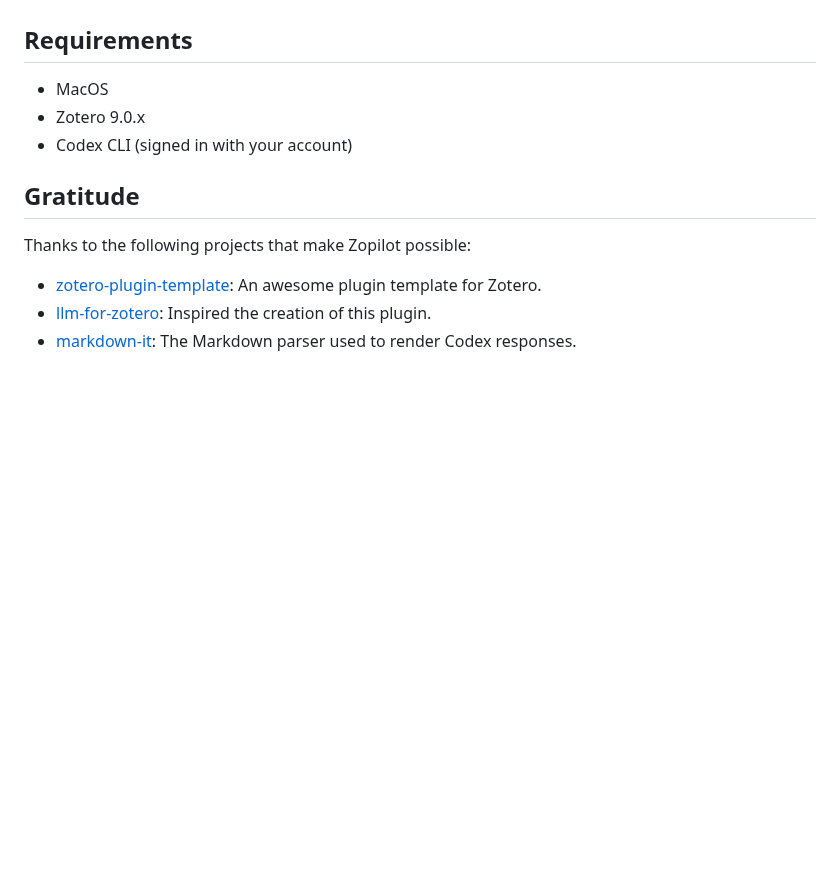
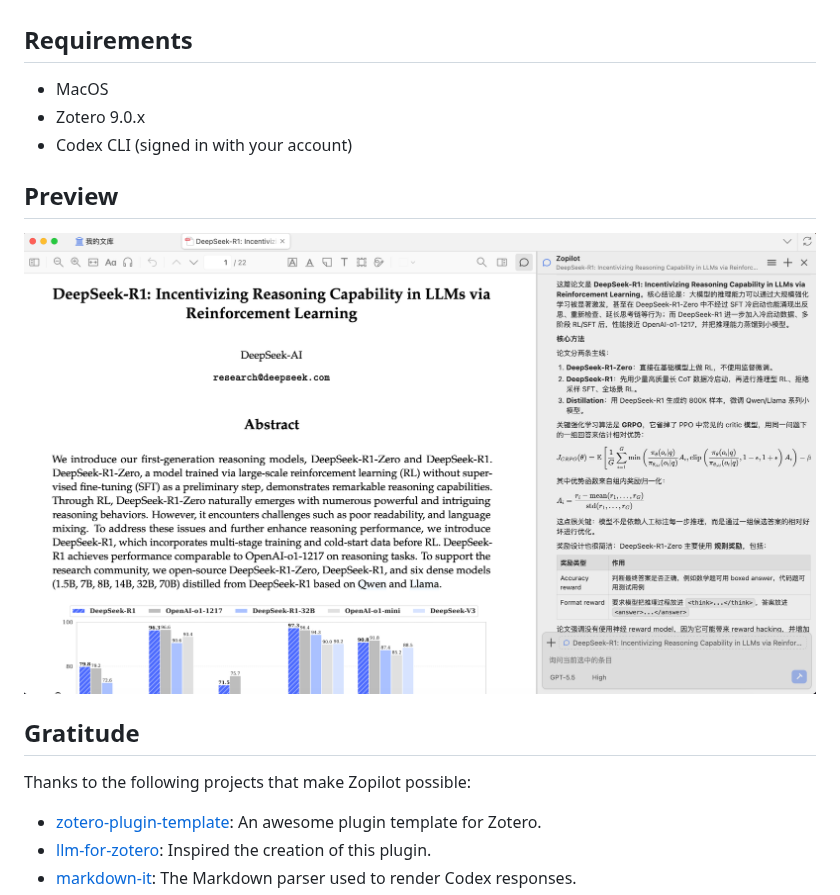
Before and after one commit to qyangcv/zopilot, a Markdown page: README.md, the part around the change. Rendered like a GitHub page; pictures changed too: assets/snapshot-1.png (added); blank space fills up the shorter version.

```diff
--- a/README.md
+++ b/README.md
@@ -10,6 +10,10 @@ Zopilot is a information-dense plugin that brings Codex into Zotero.
 - Zotero 9.0.x
 - Codex CLI (signed in with your account)
 
+## Preview
+
+![Zopilot in Zotero](assets/snapshot-1.png)
+
 ## Gratitude
 
 Thanks to the following projects that make Zopilot possible:
```
Also changed, not shown: 2 other files.
